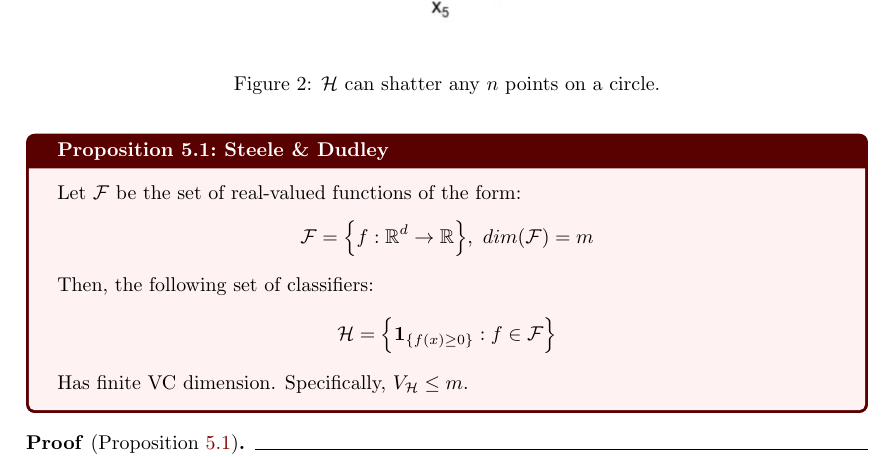
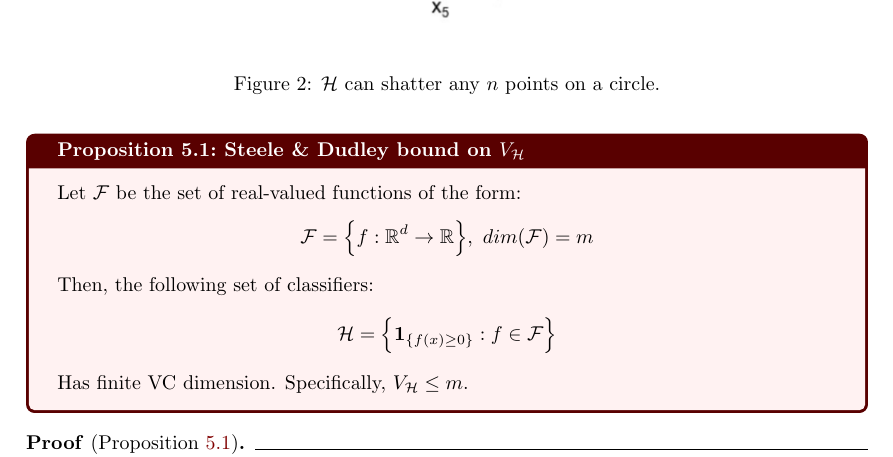
Before and after one commit to hieubkvn123/-NOTES-Statistical-Learning-Theory, a LaTeX document (main.tex, which reads sections/main/chapters/chap5_vapnik_chevronenkis.tex): part of page 37 of 64, cut so that both start at the same text. Compiled offline with pdfLaTeX.

Commit message:
Checkpoint

```diff
--- a/sections/main/chapters/chap5_vapnik_chevronenkis.tex
+++ b/sections/main/chapters/chap5_vapnik_chevronenkis.tex
@@ -405,7 +405,7 @@ In the following section, we will review a notion for measuring complexity of fu
     \implies& V_\Hf \le \log_2|\Hf|
 \end{align*}
 
-\begin{proposition}{Steele \& Dudley}{steele_dudley}
+\begin{proposition}{Steele \& Dudley bound on $V_\Hf$}{steele_dudley}
     Let $\F$ be the set of real-valued functions of the form:
     \begin{align*}
         \F = \bigCurl{
```
Also changed, not shown: output/main.pdf, 1 other file.
